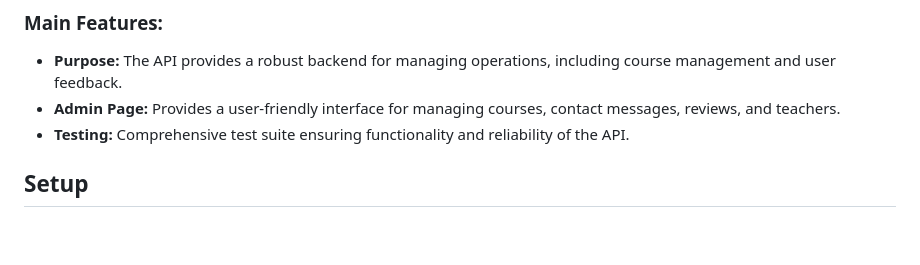
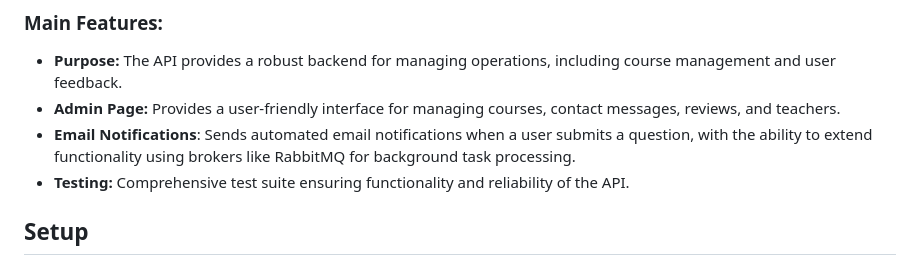
Before and after one commit to Team94Mate/husto_language_studio, a Markdown page: backend/README.md, the part around the change. GitHub-like rendering; blank space fills up the shorter version.

Commit message:
Update README.md with email notification feature

```diff
--- a/backend/README.md
+++ b/backend/README.md
@@ -6,6 +6,7 @@ A Django RESTful API for managing teachers, recourses, contact messages, and rev
 ### Main Features:
 - **Purpose:** The API provides a robust backend for managing operations, including course management and user feedback.
 - **Admin Page:** Provides a user-friendly interface for managing courses, contact messages, reviews, and teachers.
+- **Email Notifications**: Sends automated email notifications when a user submits a question, with the ability to extend functionality using brokers like RabbitMQ for background task processing.
 - **Testing:** Comprehensive test suite ensuring functionality and reliability of the API.
 
 
```
